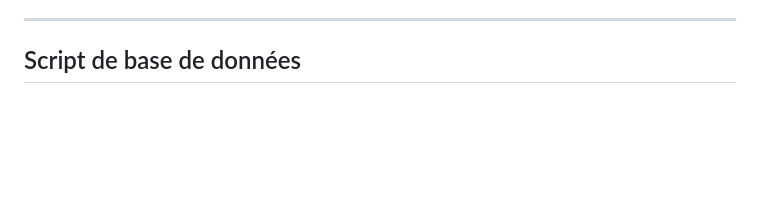
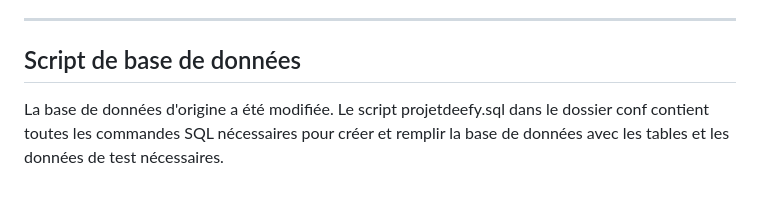
Before and after one commit to babachanakh-kateryna/project-deefy, a Markdown page: README.md, the part around the change. Rendered like a GitHub page; blank space fills up the shorter version.

```diff
--- a/README.md
+++ b/README.md
@@ -59,3 +59,5 @@ Voici un tableau de bord listant les fonctionnalités réalisées :
 ---
 
 ## Script de base de données
+
+La base de données d'origine a été modifiée. Le script projetdeefy.sql dans le dossier conf contient toutes les commandes SQL nécessaires pour créer et remplir la base de données avec les tables et les données de test nécessaires.
```
